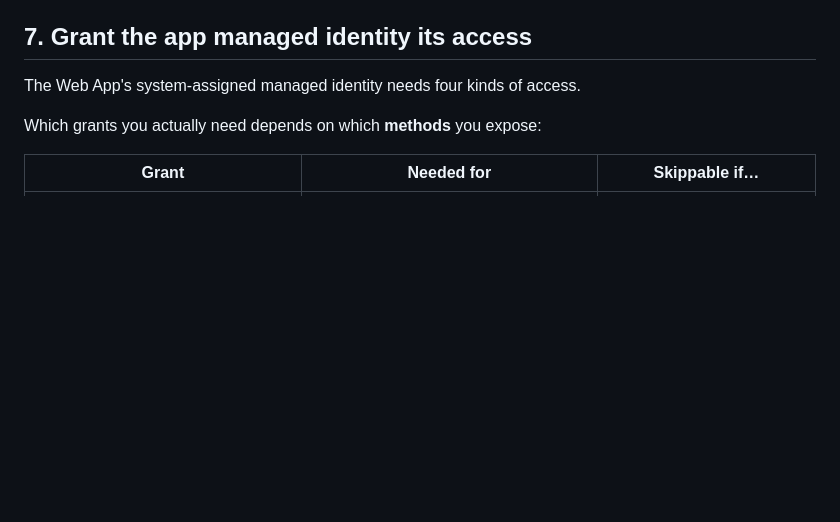
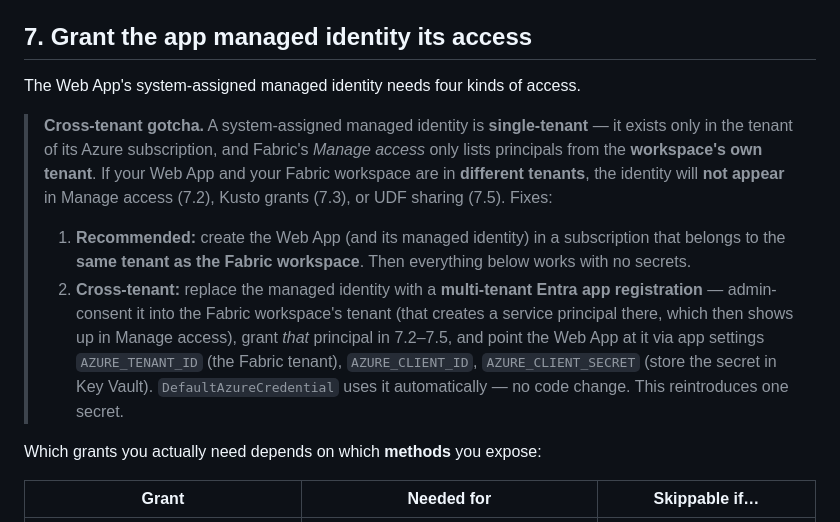
Before and after one commit to tejitpabari99/fabric-udf-maps-demo, a Markdown page: docs/port-and-setup-runbook.md, the part around the change. GitHub-like rendering; blank space fills up the shorter version.

Commit message:
docs(runbook): cross-tenant callout for the app identity (affects 7.2/7.3/7.5)
Managed identities are single-tenant and won't appear in a different tenant's
Fabric Manage access / Kusto grants / UDF sharing. Documents the two fixes:
host the app in the Fabric workspace's tenant, or use a multi-tenant SP
consented into that tenant (via AZURE_TENANT_ID/CLIENT_ID/CLIENT_SECRET).

Co-authored-by: Copilot <223556219+Copilot@users.noreply.github.com>

```diff
--- a/docs/port-and-setup-runbook.md
+++ b/docs/port-and-setup-runbook.md
@@ -371,6 +371,23 @@ ID and tenant ID are used in Kusto's `aadapp=<clientId>;<tenantId>` principal.
 
 The Web App's system-assigned managed identity needs four kinds of access.
 
+> **Cross-tenant gotcha.** A system-assigned managed identity is **single-tenant**
+> — it exists only in the tenant of its Azure subscription, and Fabric's *Manage
+> access* only lists principals from the **workspace's own tenant**. If your Web
+> App and your Fabric workspace are in **different tenants**, the identity will
+> **not appear** in Manage access (7.2), Kusto grants (7.3), or UDF sharing (7.5).
+> Fixes:
+> 1. **Recommended:** create the Web App (and its managed identity) in a
+>    subscription that belongs to the **same tenant as the Fabric workspace**. Then
+>    everything below works with no secrets.
+> 2. **Cross-tenant:** replace the managed identity with a **multi-tenant Entra app
+>    registration** — admin-consent it into the Fabric workspace's tenant (that
+>    creates a service principal there, which then shows up in Manage access),
+>    grant *that* principal in 7.2–7.5, and point the Web App at it via app
+>    settings `AZURE_TENANT_ID` (the Fabric tenant), `AZURE_CLIENT_ID`,
+>    `AZURE_CLIENT_SECRET` (store the secret in Key Vault). `DefaultAzureCredential`
+>    uses it automatically — no code change. This reintroduces one secret.
+
 Which grants you actually need depends on which **methods** you expose:
 
 | Grant | Needed for | Skippable if… |
```
